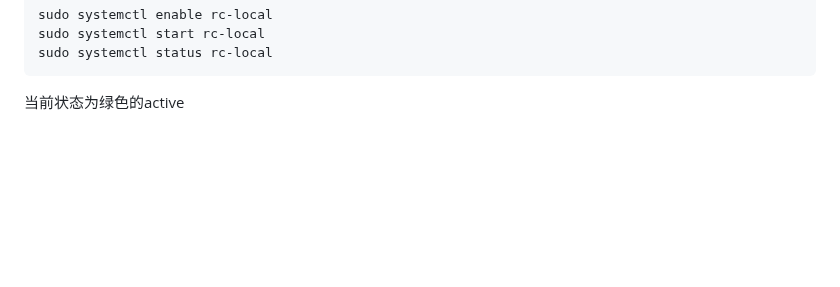
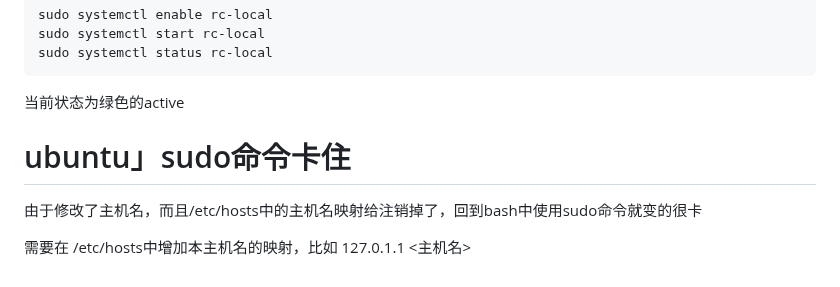
Before and after one commit to whw23/learn, a Markdown page: ocserv/readme.md, the part around the change. Drawn GitHub-style; blank space fills up the shorter version.

````diff
--- a/ocserv/readme.md
+++ b/ocserv/readme.md
@@ -203,3 +203,11 @@ sudo systemctl start rc-local
 sudo systemctl status rc-local
 ```
 当前状态为绿色的active
+
+
+
+# ubuntu」sudo命令卡住
+
+由于修改了主机名，而且/etc/hosts中的主机名映射给注销掉了，回到bash中使用sudo命令就变的很卡
+
+需要在 /etc/hosts中增加本主机名的映射，比如 127.0.1.1 <主机名>
````
